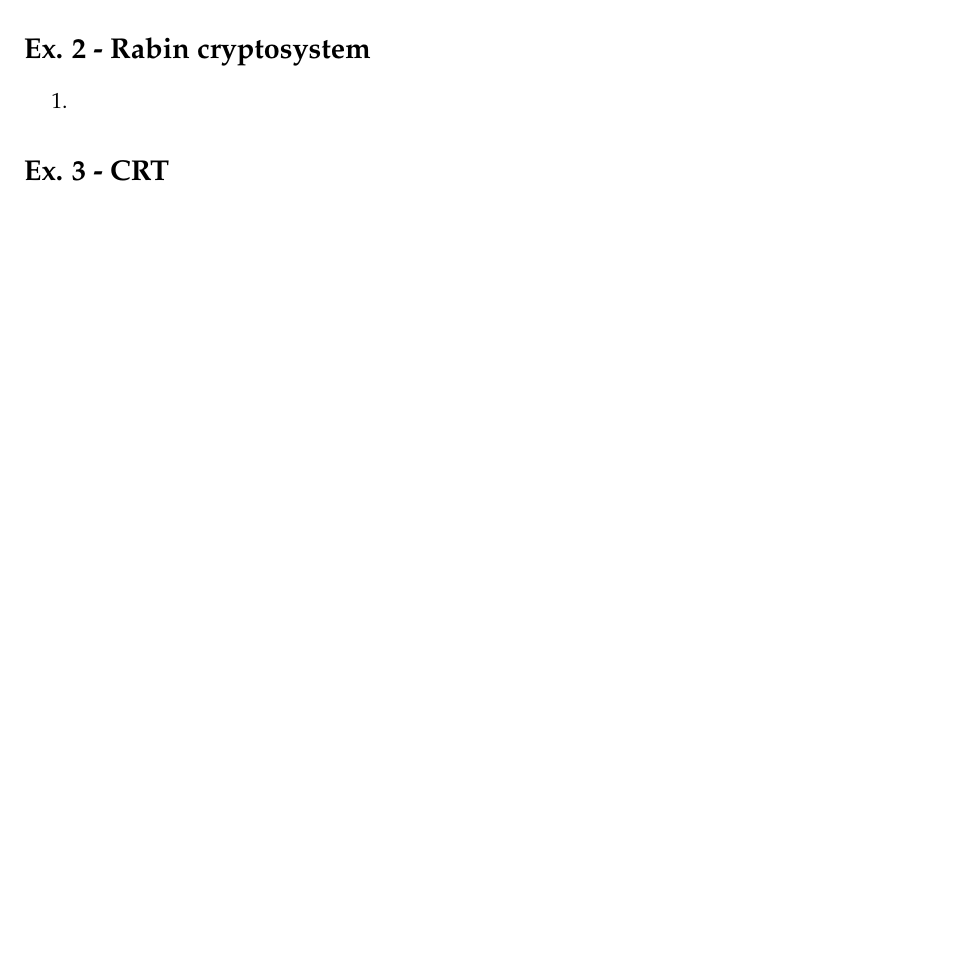
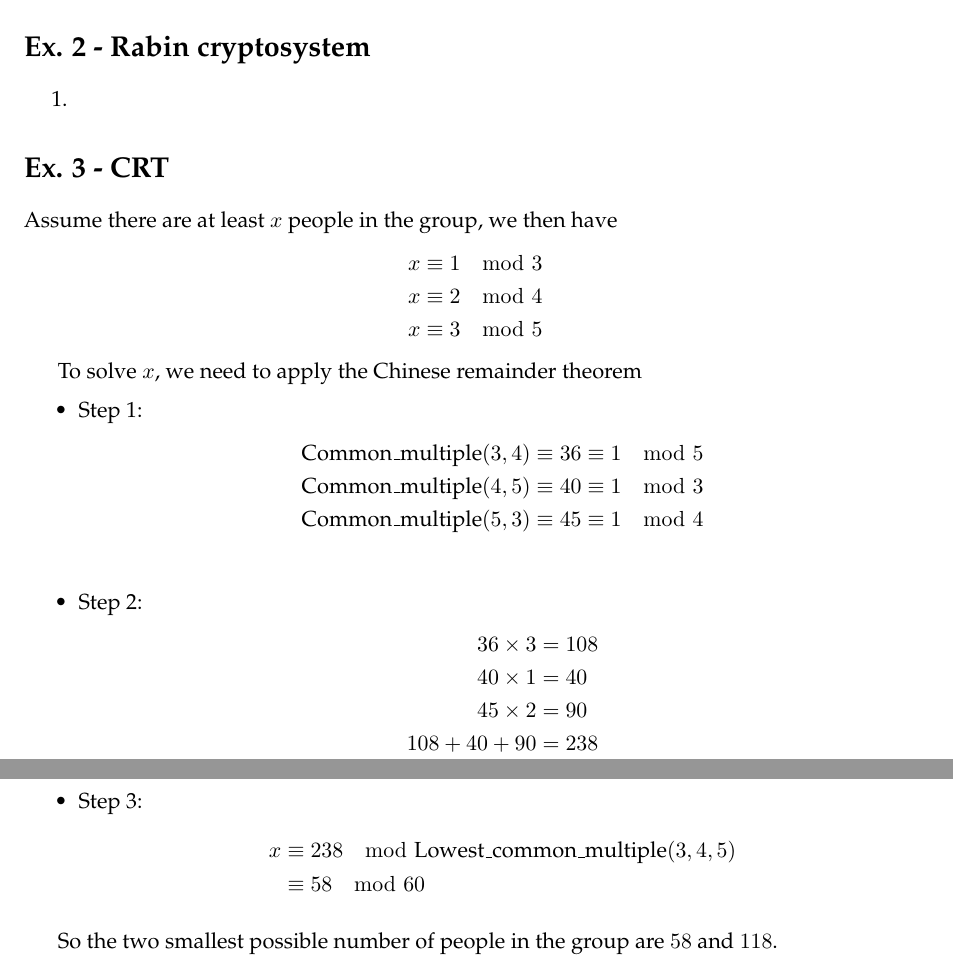
Before and after one commit to JasperRice/VE475, a LaTeX problem sheet (Homework/h2/report.tex): part of page 2 of 2 before the commit and two parts of pages 2 and 3 of 3 after it, the two joined at a grey line, cut so that both start at the same text, the shorter picture padded with empty space. Compiled offline with pdfLaTeX.

Commit message:
Working on h2.

```diff
--- a/Homework/h2/report.tex
+++ b/Homework/h2/report.tex
@@ -118,5 +118,35 @@
 \end{enumerate}
 
 \section*{Ex. 3 - CRT}
+\par Assume there are at least $x$ people in the group, we then have\
+	\begin{align*}
+		x &\equiv 1 \mod 3 \\
+		x &\equiv 2 \mod 4 \\
+		x &\equiv 3 \mod 5
+	\end{align*}
+\par To solve $x$, we need to apply the Chinese remainder theorem
+	\begin{itemize}
+		\item Step 1:
+			\begin{align*}
+				&\mbox{Common\_multiple}(3, 4) \equiv 36 \equiv 1 \mod 5 \\
+				&\mbox{Common\_multiple}(4, 5) \equiv 40 \equiv 1 \mod 3 \\
+				&\mbox{Common\_multiple}(5, 3) \equiv 45 \equiv 1 \mod 4 \\
+			\end{align*}
+
+		\item Step 2:
+			\begin{align*}
+				36 \times 3 &= 108 \\
+				40 \times 1 &= 40 \\
+				45 \times 2 &= 90 \\
+				108 + 40 + 90 &= 238
+			\end{align*}
+
+		\item Step 3:
+			\begin{align*}
+				x &\equiv 238 \mod \mbox{Lowest\_common\_multiple} (3, 4 , 5) \\
+				&\equiv 58 \mod 60
+			\end{align*}
+	\end{itemize}
+\par So the two smallest possible number of people in the group are $58$ and $118$.
 
 \end{document}
```
Also changed, not shown: Homework/h2/report.pdf.
